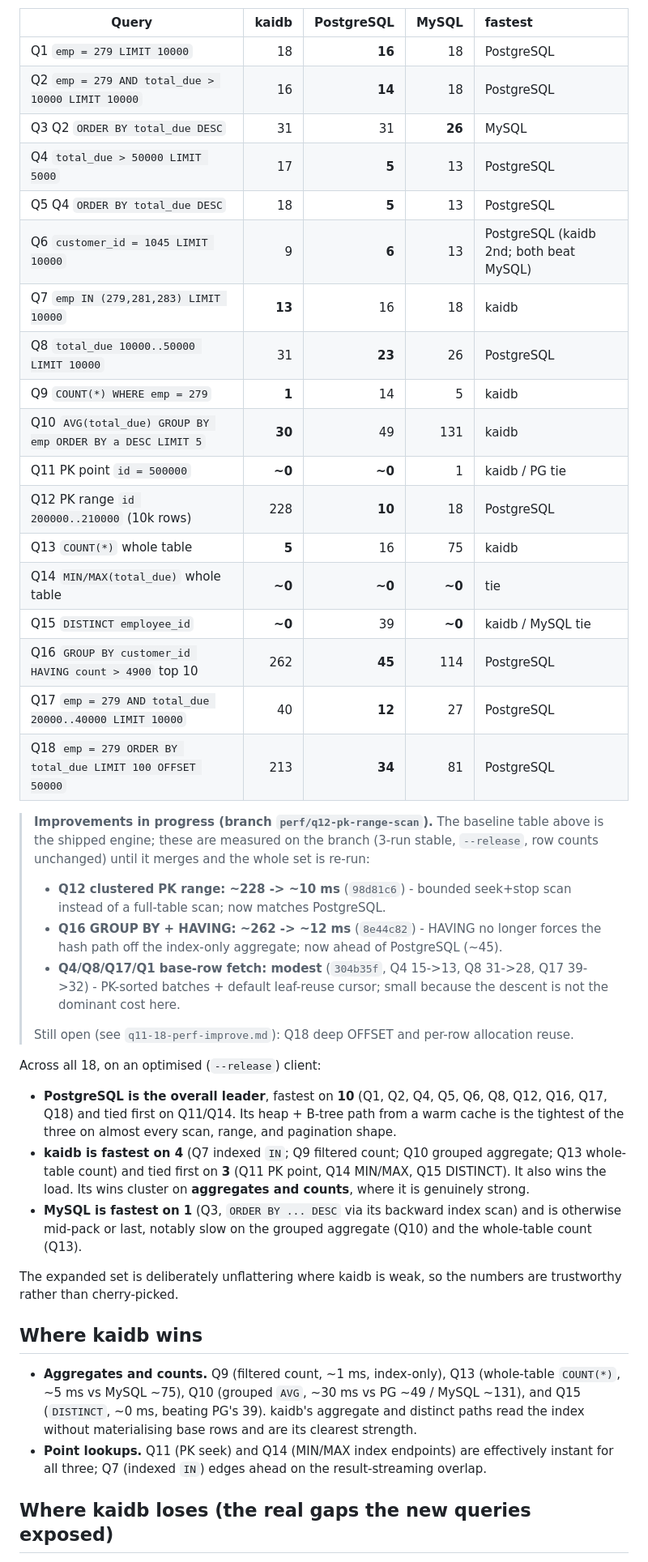
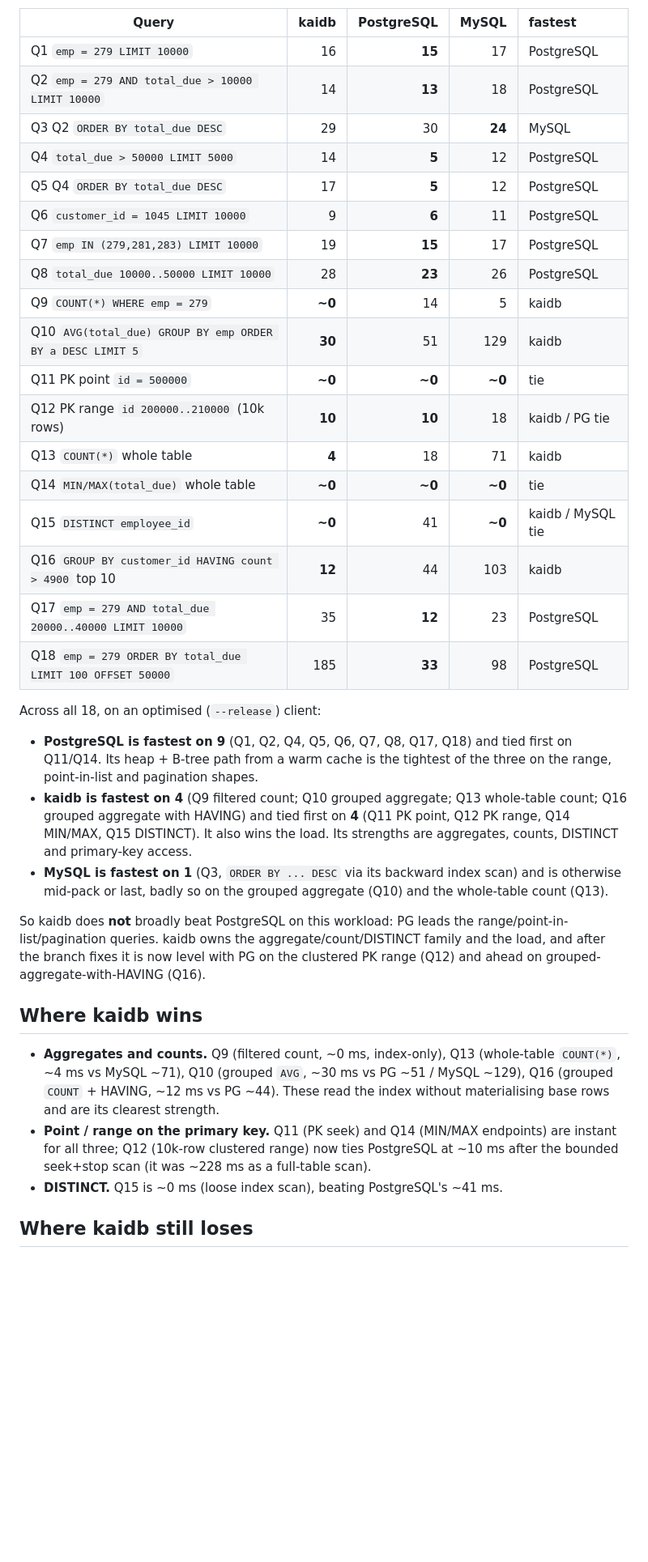
Before and after one commit to kytelang/kaidb, a Markdown page: benchmark/query-perf-compare/comparison.md, the part around one of its changes. Shown at 81% size. Drawn GitHub-style; blank space fills up the shorter version.

```diff
--- a/benchmark/query-perf-compare/comparison.md
+++ b/benchmark/query-perf-compare/comparison.md
@@ -59,63 +60,53 @@ grouping, composite index, deep pagination).
 
 | Query | kaidb | PostgreSQL | MySQL | fastest |
 |---|--:|--:|--:|:--|
-| Q1  `emp = 279 LIMIT 10000` | 18 | **16** | 18 | PostgreSQL |
-| Q2  `emp = 279 AND total_due > 10000 LIMIT 10000` | 16 | **14** | 18 | PostgreSQL |
-| Q3  Q2 `ORDER BY total_due DESC` | 31 | 31 | **26** | MySQL |
-| Q4  `total_due > 50000 LIMIT 5000` | 17 | **5** | 13 | PostgreSQL |
-| Q5  Q4 `ORDER BY total_due DESC` | 18 | **5** | 13 | PostgreSQL |
-| Q6  `customer_id = 1045 LIMIT 10000` | 9 | **6** | 13 | PostgreSQL (kaidb 2nd; both beat MySQL) |
-| Q7  `emp IN (279,281,283) LIMIT 10000` | **13** | 16 | 18 | kaidb |
-| Q8  `total_due 10000..50000 LIMIT 10000` | 31 | **23** | 26 | PostgreSQL |
-| Q9  `COUNT(*) WHERE emp = 279` | **1** | 14 | 5 | kaidb |
-| Q10 `AVG(total_due) GROUP BY emp ORDER BY a DESC LIMIT 5` | **30** | 49 | 131 | kaidb |
-| Q11 PK point `id = 500000` | **~0** | **~0** | 1 | kaidb / PG tie |
-| Q12 PK range `id 200000..210000` (10k rows) | 228 | **10** | 18 | PostgreSQL |
-| Q13 `COUNT(*)` whole table | **5** | 16 | 75 | kaidb |
+| Q1  `emp = 279 LIMIT 10000` | 16 | **15** | 17 | PostgreSQL |
+| Q2  `emp = 279 AND total_due > 10000 LIMIT 10000` | 14 | **13** | 18 | PostgreSQL |
+| Q3  Q2 `ORDER BY total_due DESC` | 29 | 30 | **24** | MySQL |
+| Q4  `total_due > 50000 LIMIT 5000` | 14 | **5** | 12 | PostgreSQL |
+| Q5  Q4 `ORDER BY total_due DESC` | 17 | **5** | 12 | PostgreSQL |
+| Q6  `customer_id = 1045 LIMIT 10000` | 9 | **6** | 11 | PostgreSQL |
+| Q7  `emp IN (279,281,283) LIMIT 10000` | 19 | **15** | 17 | PostgreSQL |
+| Q8  `total_due 10000..50000 LIMIT 10000` | 28 | **23** | 26 | PostgreSQL |
+| Q9  `COUNT(*) WHERE emp = 279` | **~0** | 14 | 5 | kaidb |
+| Q10 `AVG(total_due) GROUP BY emp ORDER BY a DESC LIMIT 5` | **30** | 51 | 129 | kaidb |
+| Q11 PK point `id = 500000` | **~0** | **~0** | **~0** | tie |
+| Q12 PK range `id 200000..210000` (10k rows) | **10** | **10** | 18 | kaidb / PG tie |
+| Q13 `COUNT(*)` whole table | **4** | 18 | 71 | kaidb |
 | Q14 `MIN/MAX(total_due)` whole table | **~0** | **~0** | **~0** | tie |
-| Q15 `DISTINCT employee_id` | **~0** | 39 | **~0** | kaidb / MySQL tie |
-| Q16 `GROUP BY customer_id HAVING count > 4900` top 10 | 262 | **45** | 114 | PostgreSQL |
-| Q17 `emp = 279 AND total_due 20000..40000 LIMIT 10000` | 40 | **12** | 27 | PostgreSQL |
-| Q18 `emp = 279 ORDER BY total_due LIMIT 100 OFFSET 50000` | 213 | **34** | 81 | PostgreSQL |
-
-> **Improvements in progress (branch `perf/q12-pk-range-scan`).** The baseline table
-> above is the shipped engine; these are measured on the branch (3-run stable,
-> `--release`, row counts unchanged) until it merges and the whole set is re-run:
-> - **Q12 clustered PK range: ~228 -> ~10 ms** (`98d81c6`) - bounded seek+stop scan
->   instead of a full-table scan; now matches PostgreSQL.
-> - **Q16 GROUP BY + HAVING: ~262 -> ~12 ms** (`8e44c82`) - HAVING no longer forces
->   the hash path off the index-only aggregate; now ahead of PostgreSQL (~45).
-> - **Q4/Q8/Q17/Q1 base-row fetch: modest** (`304b35f`, Q4 15->13, Q8 31->28,
->   Q17 39->32) - PK-sorted batches + default leaf-reuse cursor; small because the
->   descent is not the dominant cost here.
->
-> Still open (see `q11-18-perf-improve.md`): Q18 deep OFFSET and per-row allocation
-> reuse.
+| Q15 `DISTINCT employee_id` | **~0** | 41 | **~0** | kaidb / MySQL tie |
+| Q16 `GROUP BY customer_id HAVING count > 4900` top 10 | **12** | 44 | 103 | kaidb |
+| Q17 `emp = 279 AND total_due 20000..40000 LIMIT 10000` | 35 | **12** | 23 | PostgreSQL |
+| Q18 `emp = 279 ORDER BY total_due LIMIT 100 OFFSET 50000` | 185 | **33** | 98 | PostgreSQL |
 
 Across all 18, on an optimised (`--release`) client:
 
-- **PostgreSQL is the overall leader**, fastest on **10** (Q1, Q2, Q4, Q5, Q6, Q8, Q12,
-  Q16, Q17, Q18) and tied first on Q11/Q14. Its heap + B-tree path from a warm cache is
-  the tightest of the three on almost every scan, range, and pagination shape.
-- **kaidb is fastest on 4** (Q7 indexed `IN`; Q9 filtered count; Q10 grouped aggregate;
-  Q13 whole-table count) and tied first on **3** (Q11 PK point, Q14 MIN/MAX, Q15
-  DISTINCT). It also wins the load. Its wins cluster on **aggregates and counts**, where
-  it is genuinely strong.
-- **MySQL is fastest on 1** (Q3, `ORDER BY ... DESC` via its backward index scan) and is
-  otherwise mid-pack or last, notably slow on the grouped aggregate (Q10) and the
+- **PostgreSQL is fastest on 9** (Q1, Q2, Q4, Q5, Q6, Q7, Q8, Q17, Q18) and tied first
+  on Q11/Q14. Its heap + B-tree path from a warm cache is the tightest of the three on
+  the range, point-in-list and pagination shapes.
+- **kaidb is fastest on 4** (Q9 filtered count; Q10 grouped aggregate; Q13 whole-table
+  count; Q16 grouped aggregate with HAVING) and tied first on **4** (Q11 PK point, Q12
+  PK range, Q14 MIN/MAX, Q15 DISTINCT). It also wins the load. Its strengths are
+  aggregates, counts, DISTINCT and primary-key access.
+- **MySQL is fastest on 1** (Q3, `ORDER BY ... DESC` via its backward index scan) and
+  is otherwise mid-pack or last, badly so on the grouped aggregate (Q10) and the
   whole-table count (Q13).
 
-The expanded set is deliberately unflattering where kaidb is weak, so the numbers are
-trustworthy rather than cherry-picked.
+So kaidb does **not** broadly beat PostgreSQL on this workload: PG leads the
+range/point-in-list/pagination queries. kaidb owns the aggregate/count/DISTINCT
+family and the load, and after the branch fixes it is now level with PG on the
+clustered PK range (Q12) and ahead on grouped-aggregate-with-HAVING (Q16).
 
 ## Where kaidb wins
 
-- **Aggregates and counts.** Q9 (filtered count, ~1 ms, index-only), Q13 (whole-table
-  `COUNT(*)`, ~5 ms vs MySQL ~75), Q10 (grouped `AVG`, ~30 ms vs PG ~49 / MySQL ~131),
-  and Q15 (`DISTINCT`, ~0 ms, beating PG's 39). kaidb's aggregate and distinct paths
-  read the index without materialising base rows and are its clearest strength.
-- **Point lookups.** Q11 (PK seek) and Q14 (MIN/MAX index endpoints) are effectively
-  instant for all three; Q7 (indexed `IN`) edges ahead on the result-streaming overlap.
+- **Aggregates and counts.** Q9 (filtered count, ~0 ms, index-only), Q13 (whole-table
+  `COUNT(*)`, ~4 ms vs MySQL ~71), Q10 (grouped `AVG`, ~30 ms vs PG ~51 / MySQL ~129),
+  Q16 (grouped `COUNT` + HAVING, ~12 ms vs PG ~44). These read the index without
+  materialising base rows and are its clearest strength.
+- **Point / range on the primary key.** Q11 (PK seek) and Q14 (MIN/MAX endpoints) are
+  instant for all three; Q12 (10k-row clustered range) now ties PostgreSQL at ~10 ms
+  after the bounded seek+stop scan (it was ~228 ms as a full-table scan).
+- **DISTINCT.** Q15 is ~0 ms (loose index scan), beating PostgreSQL's ~41 ms.
 
-## Where kaidb loses (the real gaps the new queries exposed)
+## Where kaidb still loses
 
```
Also changed, not shown: other parts of benchmark/query-perf-compare/comparison.md (+42 -45 lines).
